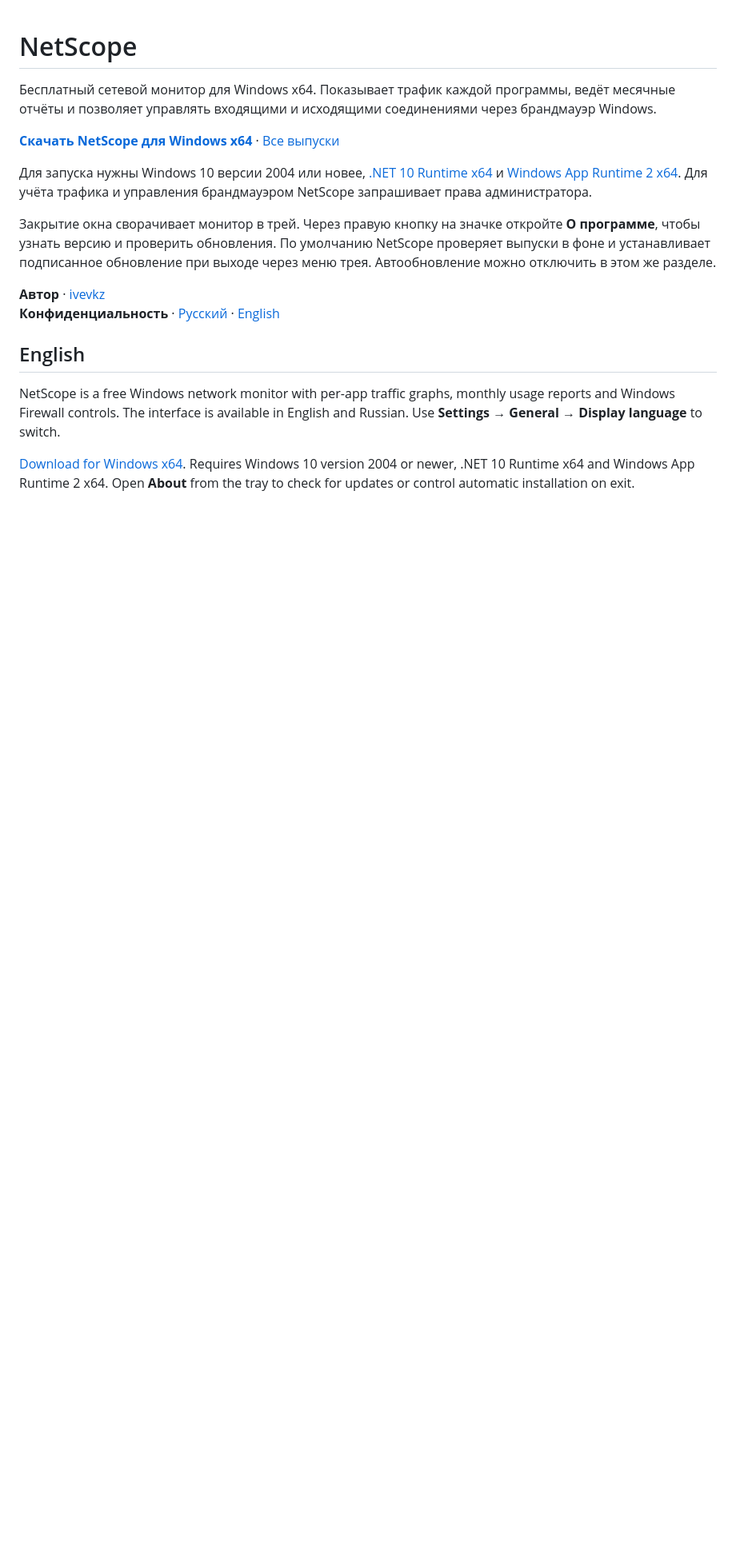
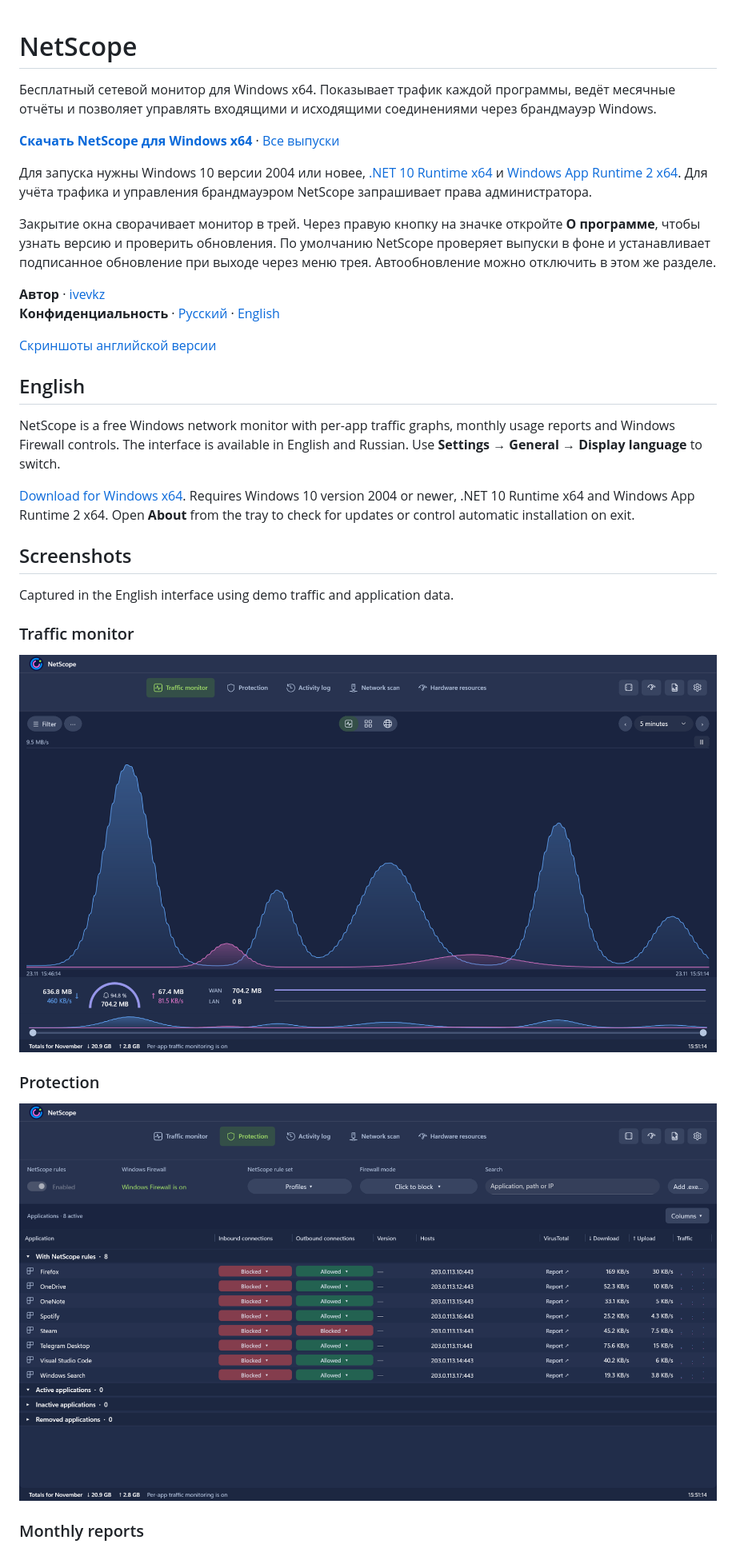
Before and after one commit to ivevkz/NetScope, a Markdown page: README.md, the part around one of its changes. Shown at 80% size. GitHub-like rendering; pictures changed too: screenshots/firewall.png (added), screenshots/traffic.png (added); blank space fills up the shorter version.

Commit message:
Show NetScope's English interface with demo traffic

```diff
--- a/README.md
+++ b/README.md
@@ -11,8 +11,25 @@
 **Автор** · [ivevkz](https://github.com/ivevkz)
 **Конфиденциальность** · [Русский](PRIVACY.md) · [English](PRIVACY.en.md)
 
+[Скриншоты английской версии](#screenshots)
+
 ## English
 
 NetScope is a free Windows network monitor with per-app traffic graphs, monthly usage reports and Windows Firewall controls. The interface is available in English and Russian. Use **Settings → General → Display language** to switch.
 
 [Download for Windows x64](https://github.com/ivevkz/NetScope/releases/latest/download/NetScope-Setup-x64.exe). Requires Windows 10 version 2004 or newer, .NET 10 Runtime x64 and Windows App Runtime 2 x64. Open **About** from the tray to check for updates or control automatic installation on exit.
+
+## Screenshots
+
+Captured in the English interface using demo traffic and application data.
+
+### Traffic monitor
+
+![Download and upload speeds over five minutes in the dark theme](screenshots/traffic.png)
+
+### Protection
+
+![Per-application incoming and outgoing firewall rules](screenshots/firewall.png)
+
+### Monthly reports
+
```
Also changed, not shown: other parts of README.md (+5 -0 lines), screenshots/about.png (added), screenshots/reports.png (added).
